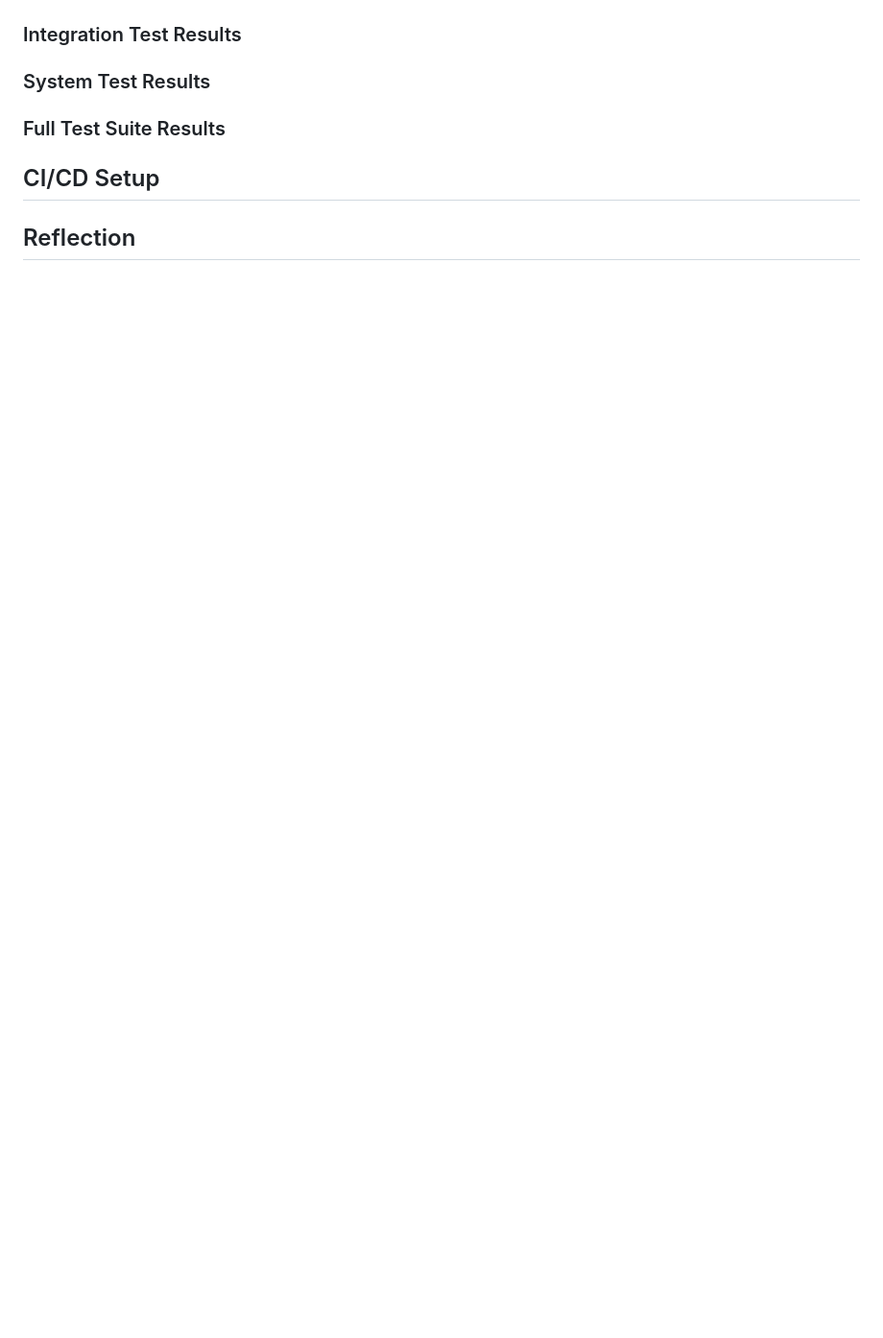
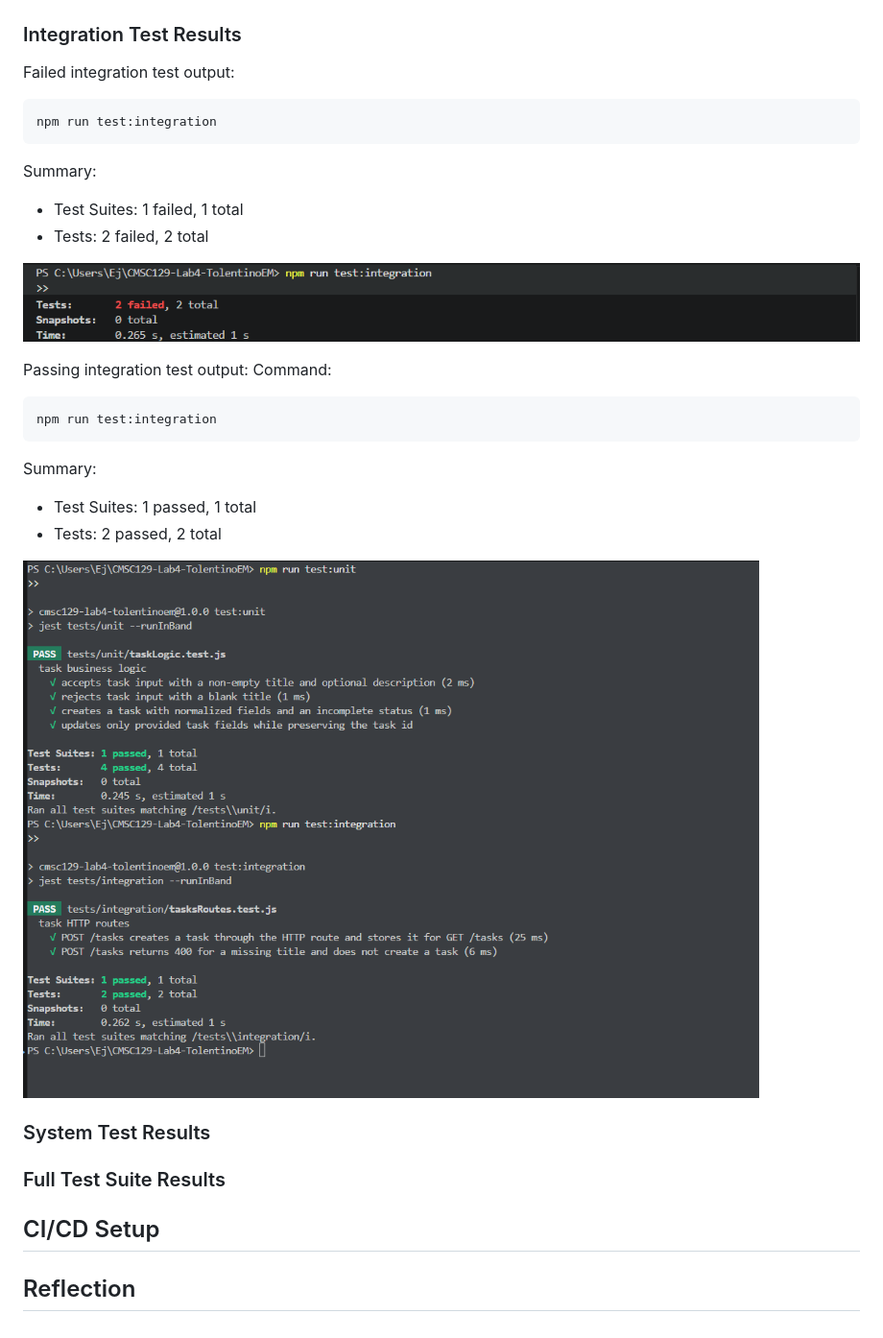
Before and after one commit to JayyyyUPV/CMSC129-Lab4-TolentinoEM, a Markdown page: README.md, the part around the change. Shown at 96% size. GitHub-like rendering; pictures changed too: images/integration-test-results/integration-green.png (added); blank space fills up the shorter version.

Commit message:
[DOCS] Integration test results

````diff
--- a/README.md
+++ b/README.md
@@ -169,6 +169,28 @@ Summary:
 
 ### Integration Test Results
 
+Failed integration test output:
+```bash
+npm run test:integration
+```
+
+Summary:
+- Test Suites: 1 failed, 1 total
+- Tests: 2 failed, 2 total
+
+![Failed integration test output](images/integration-test-results/Screenshot%202026-05-17%20185947.png)
+
+Passing integration test output:
+Command:
+```bash
+npm run test:integration
+```
+
+Summary:
+- Test Suites: 1 passed, 1 total
+- Tests: 2 passed, 2 total
+
+![Passing integration test output](images/integration-test-results/integration-green.png)
 
 ### System Test Results
 
````
